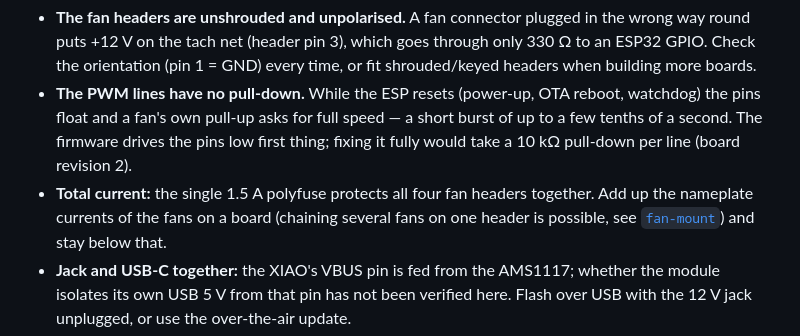
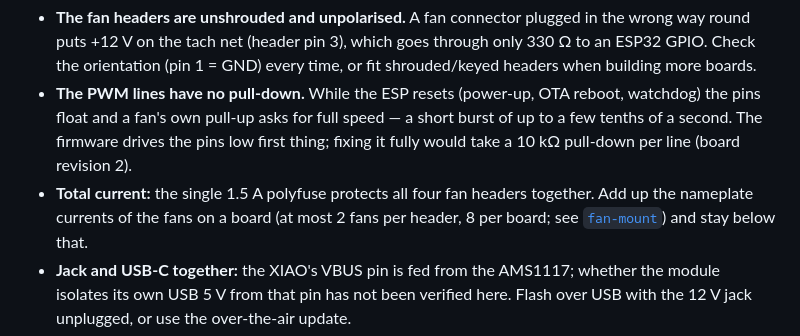
Before and after one commit to joba-1/joba-fans, a Markdown page: fan-controller/README.md, the part around the change. Rendered like a GitHub page.

```diff
--- a/fan-controller/README.md
+++ b/fan-controller/README.md
@@ -91,7 +91,7 @@ yourself when the fab does not fit the through-hole parts).
   a fan's own pull-up asks for full speed — a short burst of up to a few tenths of a second. The firmware
   drives the pins low first thing; fixing it fully would take a 10 kΩ pull-down per line (board revision 2).
 * **Total current:** the single 1.5 A polyfuse protects all four fan headers together. Add up the nameplate
-  currents of the fans on a board (chaining several fans on one header is possible, see
+  currents of the fans on a board (at most 2 fans per header, 8 per board; see
   [`fan-mount`](../fan-mount/README.md#how-it-fits-the-rest-of-the-system)) and stay below that.
 * **Jack and USB-C together:** the XIAO's VBUS pin is fed from the AMS1117; whether the module isolates its
   own USB 5 V from that pin has not been verified here. Flash over USB with the 12 V jack unplugged, or use
```
Also changed, not shown: README.md (+2 -2 lines), fan-mount/README.md (+5 -4 lines).
